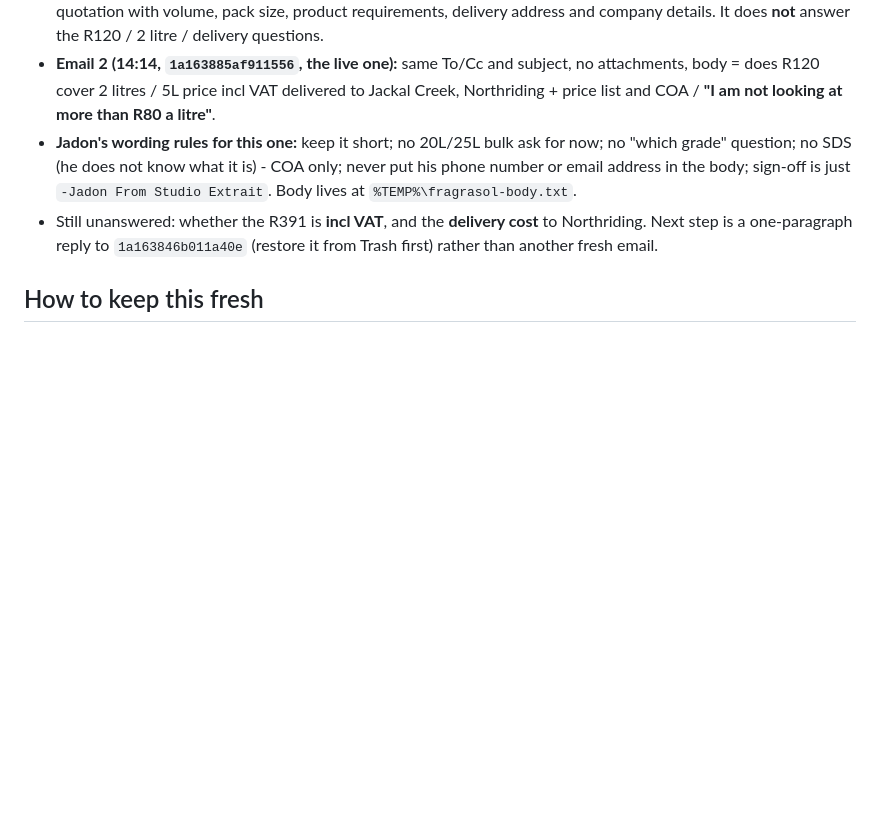
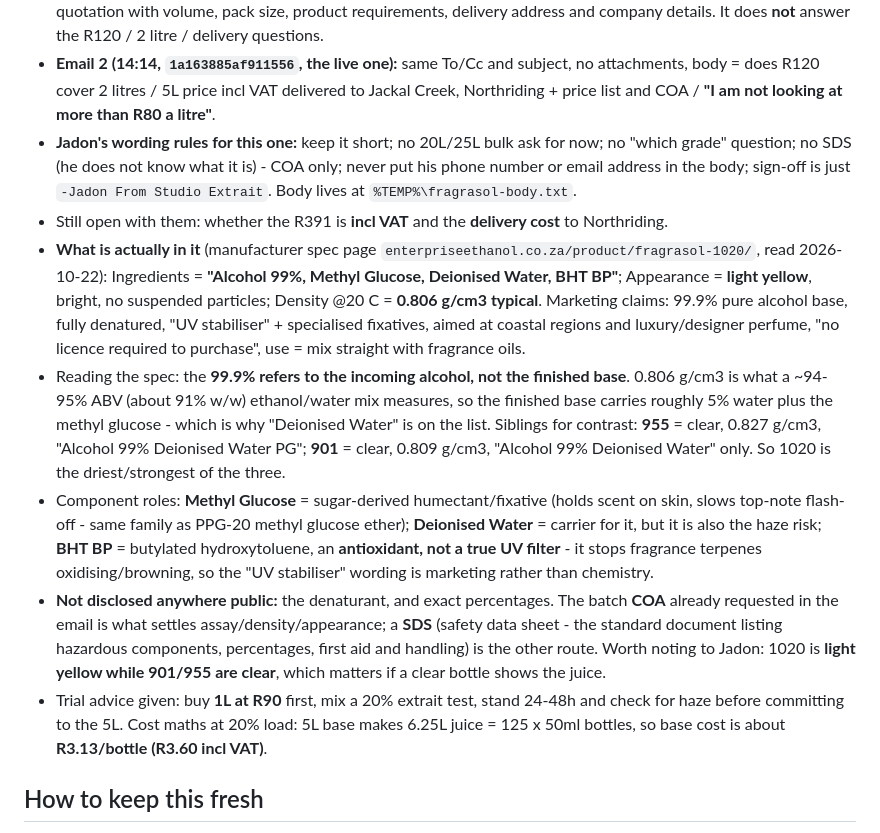
Before and after one commit to SupramXD/Minara5-website-HTML, a Markdown page: MEMORY.md, the part around the change. Drawn GitHub-style; blank space fills up the shorter version.

Commit message:
Log Fragrasol 1020 composition, density analysis and trial advice

```diff
--- a/MEMORY.md
+++ b/MEMORY.md
@@ -314,7 +314,12 @@
 - **Their reply came 14:09 (`1a163846b011a40e`, thread `1a163821ebcbca76`) and is sitting in TRASH** because Jadon deleted the thread: it only links the store, lists 901/955/1020, and says bulk **250L or more** needs a written quotation with volume, pack size, product requirements, delivery address and company details. It does **not** answer the R120 / 2 litre / delivery questions.
 - **Email 2 (14:14, `1a163885af911556`, the live one):** same To/Cc and subject, no attachments, body = does R120 cover 2 litres / 5L price incl VAT delivered to Jackal Creek, Northriding + price list and COA / **"I am not looking at more than R80 a litre"**.
 - **Jadon's wording rules for this one:** keep it short; no 20L/25L bulk ask for now; no "which grade" question; no SDS (he does not know what it is) - COA only; never put his phone number or email address in the body; sign-off is just `-Jadon From Studio Extrait`. Body lives at `%TEMP%\fragrasol-body.txt`.
-- Still unanswered: whether the R391 is **incl VAT**, and the **delivery cost** to Northriding. Next step is a one-paragraph reply to `1a163846b011a40e` (restore it from Trash first) rather than another fresh email.
+- Still open with them: whether the R391 is **incl VAT** and the **delivery cost** to Northriding.
+- **What is actually in it** (manufacturer spec page `enterpriseethanol.co.za/product/fragrasol-1020/`, read 2026-10-22): Ingredients = **"Alcohol 99%, Methyl Glucose, Deionised Water, BHT BP"**; Appearance = **light yellow**, bright, no suspended particles; Density @20 C = **0.806 g/cm3 typical**. Marketing claims: 99.9% pure alcohol base, fully denatured, "UV stabiliser" + specialised fixatives, aimed at coastal regions and luxury/designer perfume, "no licence required to purchase", use = mix straight with fragrance oils.
+- Reading the spec: the **99.9% refers to the incoming alcohol, not the finished base**. 0.806 g/cm3 is what a ~94-95% ABV (about 91% w/w) ethanol/water mix measures, so the finished base carries roughly 5% water plus the methyl glucose - which is why "Deionised Water" is on the list. Siblings for contrast: **955** = clear, 0.827 g/cm3, "Alcohol 99% Deionised Water PG"; **901** = clear, 0.809 g/cm3, "Alcohol 99% Deionised Water" only. So 1020 is the driest/strongest of the three.
+- Component roles: **Methyl Glucose** = sugar-derived humectant/fixative (holds scent on skin, slows top-note flash-off - same family as PPG-20 methyl glucose ether); **Deionised Water** = carrier for it, but it is also the haze risk; **BHT BP** = butylated hydroxytoluene, an **antioxidant, not a true UV filter** - it stops fragrance terpenes oxidising/browning, so the "UV stabiliser" wording is marketing rather than chemistry.
+- **Not disclosed anywhere public:** the denaturant, and exact percentages. The batch **COA** already requested in the email is what settles assay/density/appearance; a **SDS** (safety data sheet - the standard document listing hazardous components, percentages, first aid and handling) is the other route. Worth noting to Jadon: 1020 is **light yellow while 901/955 are clear**, which matters if a clear bottle shows the juice.
+- Trial advice given: buy **1L at R90** first, mix a 20% extrait test, stand 24-48h and check for haze before committing to the 5L. Cost maths at 20% load: 5L base makes 6.25L juice = 125 x 50ml bottles, so base cost is about **R3.13/bottle (R3.60 incl VAT)**.
 
 ## How to keep this fresh
 - Read this file at the start of every session; reuse it instead of re-opening everything.
```
